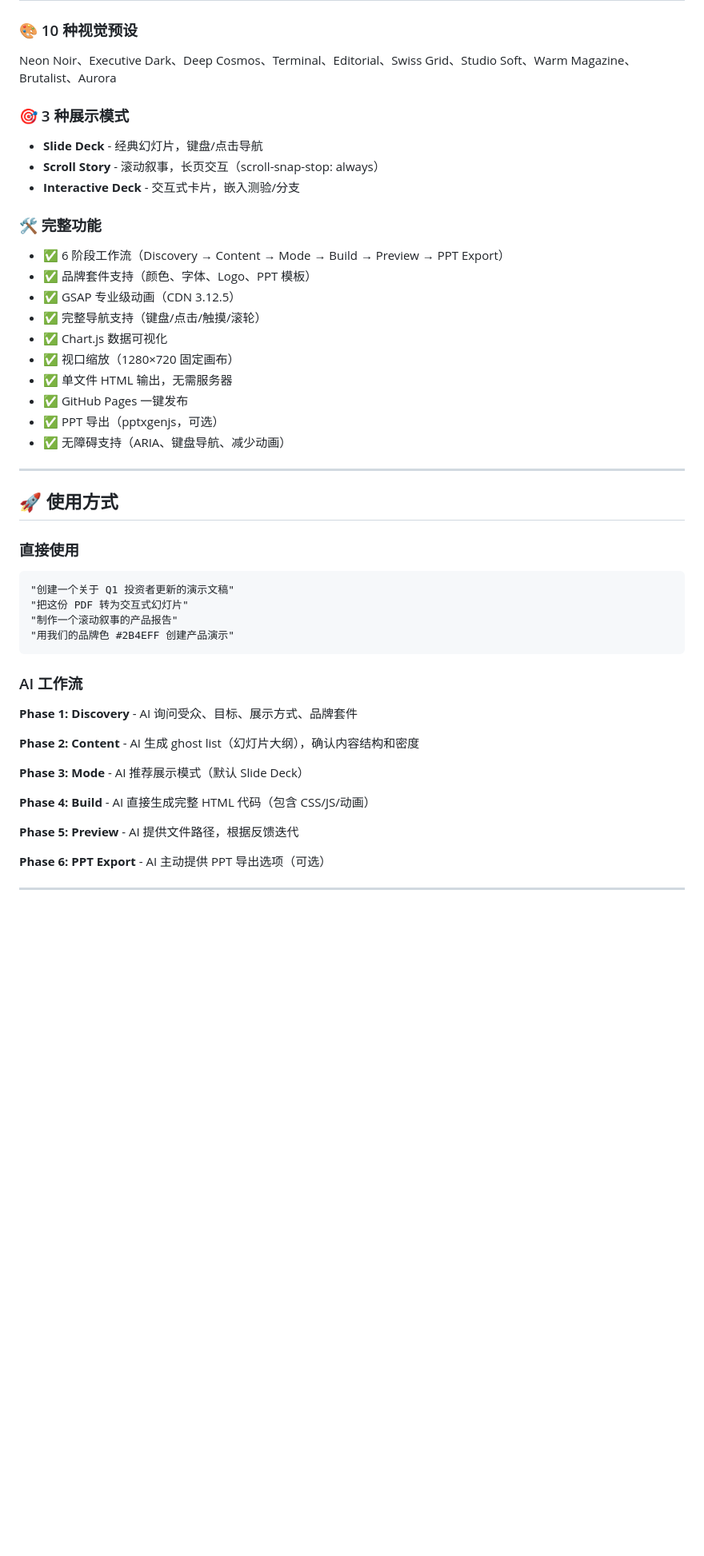
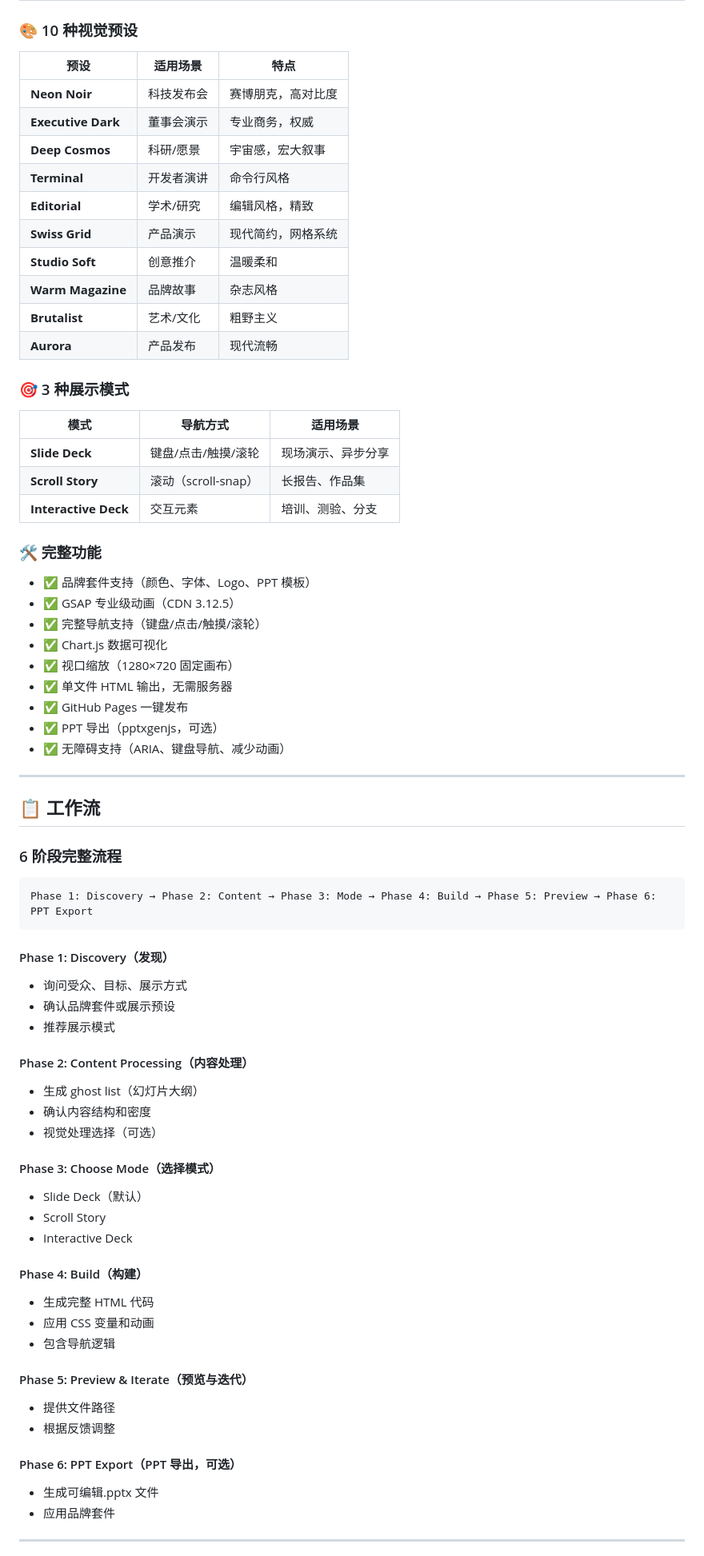
Before and after one commit to webleon/interactive-slides-openclaw-skill, a Markdown page: README.md, the part around one of its changes. Shown at 80% size. Rendered like a GitHub page; blank space fills up the shorter version.

````diff
--- a/README.md
+++ b/README.md
@@ -8,14 +75,29 @@
 
 ### 🎨 10 种视觉预设
-Neon Noir、Executive Dark、Deep Cosmos、Terminal、Editorial、Swiss Grid、Studio Soft、Warm Magazine、Brutalist、Aurora
+
+| 预设 | 适用场景 | 特点 |
+|------|---------|------|
+| **Neon Noir** | 科技发布会 | 赛博朋克，高对比度 |
+| **Executive Dark** | 董事会演示 | 专业商务，权威 |
+| **Deep Cosmos** | 科研/愿景 | 宇宙感，宏大叙事 |
+| **Terminal** | 开发者演讲 | 命令行风格 |
+| **Editorial** | 学术/研究 | 编辑风格，精致 |
+| **Swiss Grid** | 产品演示 | 现代简约，网格系统 |
+| **Studio Soft** | 创意推介 | 温暖柔和 |
+| **Warm Magazine** | 品牌故事 | 杂志风格 |
+| **Brutalist** | 艺术/文化 | 粗野主义 |
+| **Aurora** | 产品发布 | 现代流畅 |
 
 ### 🎯 3 种展示模式
-- **Slide Deck** - 经典幻灯片，键盘/点击导航
-- **Scroll Story** - 滚动叙事，长页交互（scroll-snap-stop: always）
-- **Interactive Deck** - 交互式卡片，嵌入测验/分支
+
+| 模式 | 导航方式 | 适用场景 |
+|------|---------|---------|
+| **Slide Deck** | 键盘/点击/触摸/滚轮 | 现场演示、异步分享 |
+| **Scroll Story** | 滚动（scroll-snap） | 长报告、作品集 |
+| **Interactive Deck** | 交互元素 | 培训、测验、分支 |
 
 ### 🛠️ 完整功能
-- ✅ 6 阶段工作流（Discovery → Content → Mode → Build → Preview → PPT Export）
+
 - ✅ 品牌套件支持（颜色、字体、Logo、PPT 模板）
 - ✅ GSAP 专业级动画（CDN 3.12.5）
 - ✅ 完整导航支持（键盘/点击/触摸/滚轮）
@@ -28,29 +110,41 @@ Neon Noir、Executive Dark、Deep Cosmos、Terminal、Editorial、Swiss Grid、S
 
 ---
 
-## 🚀 使用方式
+## 📋 工作流
 
-### 直接使用
+### 6 阶段完整流程
+
 ```
-"创建一个关于 Q1 投资者更新的演示文稿"
-"把这份 PDF 转为交互式幻灯片"
-"制作一个滚动叙事的产品报告"
-"用我们的品牌色 #2B4EFF 创建产品演示"
+Phase 1: Discovery → Phase 2: Content → Phase 3: Mode → Phase 4: Build → Phase 5: Preview → Phase 6: PPT Export
 ```
 
-### AI 工作流
+#### Phase 1: Discovery（发现）
+- 询问受众、目标、展示方式
+- 确认品牌套件或展示预设
+- 推荐展示模式
 
-**Phase 1: Discovery** - AI 询问受众、目标、展示方式、品牌套件
+#### Phase 2: Content Processing（内容处理）
+- 生成 ghost list（幻灯片大纲）
+- 确认内容结构和密度
+- 视觉处理选择（可选）
 
-**Phase 2: Content** - AI 生成 ghost list（幻灯片大纲），确认内容结构和密度
+#### Phase 3: Choose Mode（选择模式）
+- Slide Deck（默认）
+- Scroll Story
+- Interactive Deck
 
-**Phase 3: Mode** - AI 推荐展示模式（默认 Slide Deck）
+#### Phase 4: Build（构建）
+- 生成完整 HTML 代码
+- 应用 CSS 变量和动画
+- 包含导航逻辑
 
-**Phase 4: Build** - AI 直接生成完整 HTML 代码（包含 CSS/JS/动画）
+#### Phase 5: Preview & Iterate（预览与迭代）
+- 提供文件路径
+- 根据反馈调整
 
-**Phase 5: Preview** - AI 提供文件路径，根据反馈迭代
-
-**Phase 6: PPT Export** - AI 主动提供 PPT 导出选项（可选）
+#### Phase 6: PPT Export（PPT 导出，可选）
+- 生成可编辑.pptx 文件
+- 应用品牌套件
 
 ---
 
````
Also changed, not shown: other parts of README.md (+209 -77 lines).
